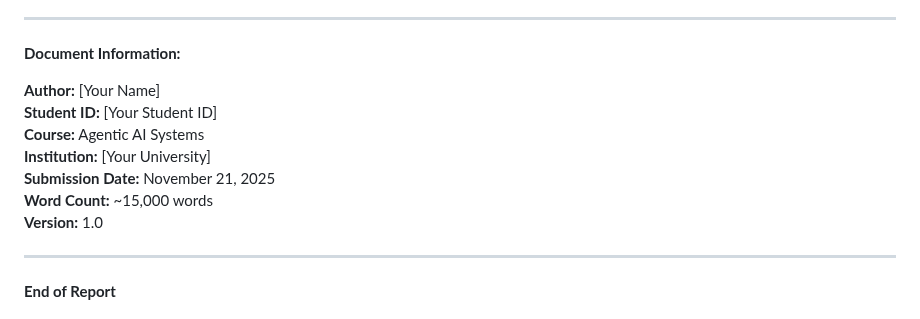
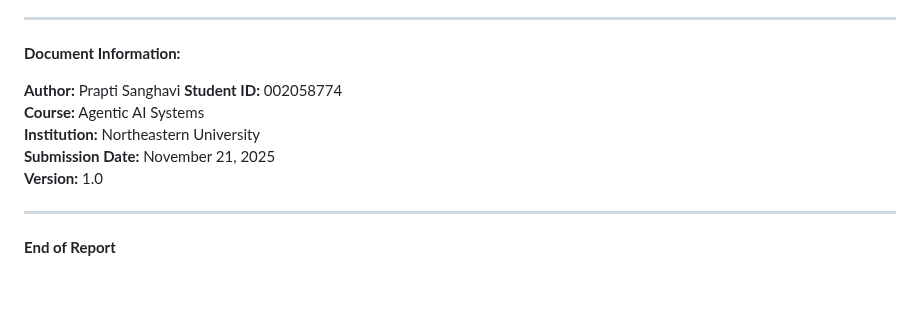
Before and after one commit to praptinsanghavi/Special-Topics-in-Artificial-Intelligence-Engineering-and-Applications, a Markdown page: Agentic Systems/BRIEF_REPORT.md, the part around the change. Drawn GitHub-style; blank space fills up the shorter version.

```diff
--- a/Agentic Systems/BRIEF_REPORT.md
+++ b/Agentic Systems/BRIEF_REPORT.md
@@ -1871,12 +1871,11 @@ Thank you for the opportunity to build something meaningful. This project transf
 
 **Document Information:**
 
-**Author:** [Your Name]
-**Student ID:** [Your Student ID]
+**Author:** Prapti Sanghavi
+**Student ID:** 002058774
 **Course:** Agentic AI Systems
-**Institution:** [Your University]
+**Institution:** Northeastern University
 **Submission Date:** November 21, 2025
-**Word Count:** ~15,000 words
 **Version:** 1.0
 
 ---
```
